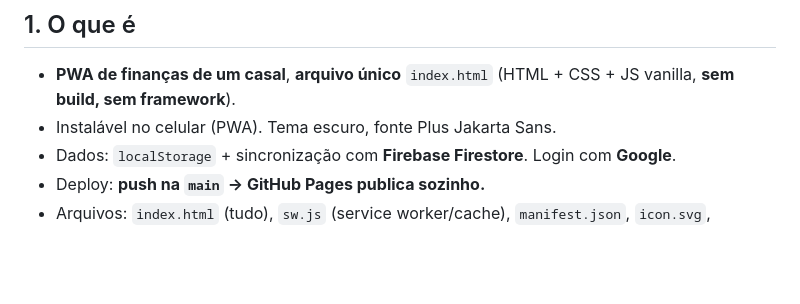
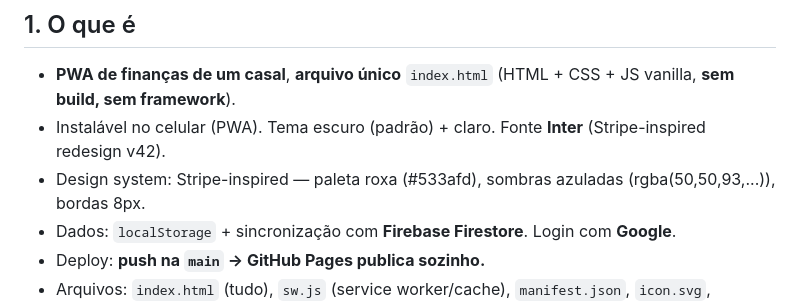
Before and after one commit to worldkkevin-boop/financas-casal, a Markdown page: CLAUDE.md, the part around the change. GitHub-like rendering; blank space fills up the shorter version.

Commit message:
docs: atualiza CLAUDE.md com novo design Stripe Dark; v42
Co-Authored-By: Hermes (DeepSeek v4 Pro) <hermes@nosdois.dev>

```diff
--- a/CLAUDE.md
+++ b/CLAUDE.md
@@ -6,7 +6,8 @@ Guia de trabalho + referência mestre do projeto. **Ler antes de mexer.**
 
 ## 1. O que é
 - **PWA de finanças de um casal**, **arquivo único** `index.html` (HTML + CSS + JS vanilla, **sem build, sem framework**).
-- Instalável no celular (PWA). Tema escuro, fonte Plus Jakarta Sans.
+- Instalável no celular (PWA). Tema escuro (padrão) + claro. Fonte **Inter** (Stripe-inspired redesign v42).
+- Design system: Stripe-inspired — paleta roxa (#533afd), sombras azuladas (rgba(50,50,93,...)), bordas 8px.
 - Dados: `localStorage` + sincronização com **Firebase Firestore**. Login com **Google**.
 - Deploy: **push na `main` → GitHub Pages publica sozinho.**
 - Arquivos: `index.html` (tudo), `sw.js` (service worker/cache), `manifest.json`, `icon.svg`, `firestore.rules`.
```
